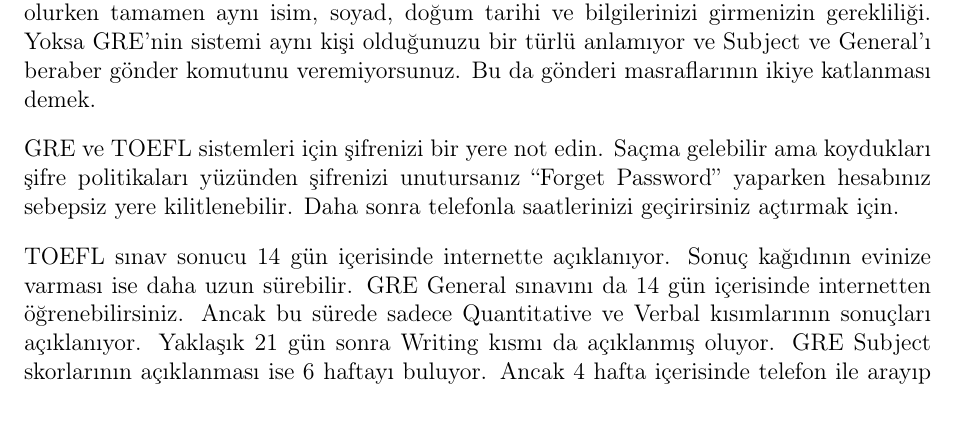
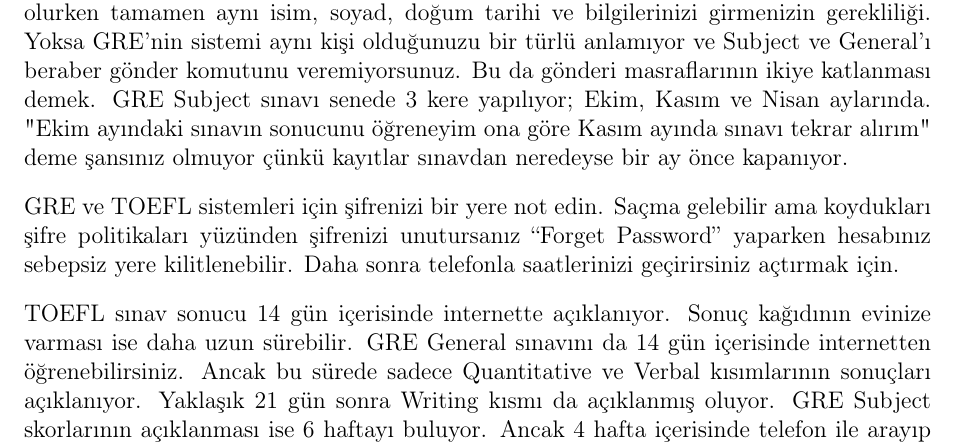
Before and after one commit to yurtdisiphdrehberi/yurtdisiphdrehberi, a LaTeX document (PhD_rehberi.tex): part of page 15 of 22, cut so that both start at the same text, the shorter picture padded with empty space. Compiled offline with pdfLaTeX.

Commit message:
addition to GRE Subject test dates

```diff
--- a/PhD_rehberi.tex
+++ b/PhD_rehberi.tex
@@ -209,7 +209,8 @@
 
 GRE, General çok boş bir sınav. 3 bölümden oluşuyor: Quantitative, Verbal, Writing. Quantitative bizim lise seviyesinde (3/2+1/5)*x=7 ise “x’in yarısı kaçtır?'' şeklinde sorular. ÖSS çabukluğunu kaybettiğinizi düşünüyorsanız 1-2 test çözün hem nasıl sorular olduğunu anlarsınız. En kıl tüy Q soruları grafikli olanlar, yok grafiği nerede kesiyor, orası 75 civarı mı yoksa 77.5 un biraz üstü gibi mi sorular. GRE Verbal inanılmaz ezber isteyen bir bölüm. 3600 tane kelimesi mi ne var, ezberle ezberle bitmez. O yüzden pek uğraşmayın. Writing önemli. 2 tane writing var. Birinde konu veriliyor siz yazıyorsunuz, diğerinde ise bir adamın söylediği önermenin ve arkasındaki ``reasoning''in neden yanlış olduğunu yazdığınız bir essay. GRE general çalışmaya değecek bir şey değil, en azından temel bilimci olan gençlerimiz için, mühendislik isteyenlerin biraz daha iyi olsa iyi olabilir belki.
 
-Burada dikkat edilmesi gereken bir husus, GRE General ve GRE Subject sınavlarına kayıt olurken tamamen aynı isim, soyad, doğum tarihi ve bilgilerinizi girmenizin gerekliliği. Yoksa GRE'nin sistemi aynı kişi olduğunuzu bir türlü anlamıyor ve Subject ve General'ı beraber gönder komutunu veremiyorsunuz. Bu da gönderi masraflarının ikiye katlanması demek.
+Burada dikkat edilmesi gereken bir husus, GRE General ve GRE Subject sınavlarına kayıt olurken tamamen aynı isim, soyad, doğum tarihi ve bilgilerinizi girmenizin gerekliliği. Yoksa GRE'nin sistemi aynı kişi olduğunuzu bir türlü anlamıyor ve Subject ve General'ı beraber gönder komutunu veremiyorsunuz. Bu da gönderi masraflarının ikiye katlanması demek. GRE Subject sınavı senede 3 kere yapılıyor; Ekim, Kasım ve Nisan aylarında. "Ekim ayındaki sınavın sonucunu öğreneyim ona göre Kasım ayında sınavı tekrar alırım" deme şansınız olmuyor çünkü kayıtlar sınavdan neredeyse bir ay önce kapanıyor.
+
 
 GRE ve TOEFL sistemleri için şifrenizi bir yere not edin. Saçma gelebilir ama koydukları şifre politikaları yüzünden şifrenizi unutursanız ``Forget Password'' yaparken hesabınız sebepsiz yere kilitlenebilir. Daha sonra telefonla saatlerinizi geçirirsiniz açtırmak için.
 
```
Also changed, not shown: PhD_rehberi.pdf.
